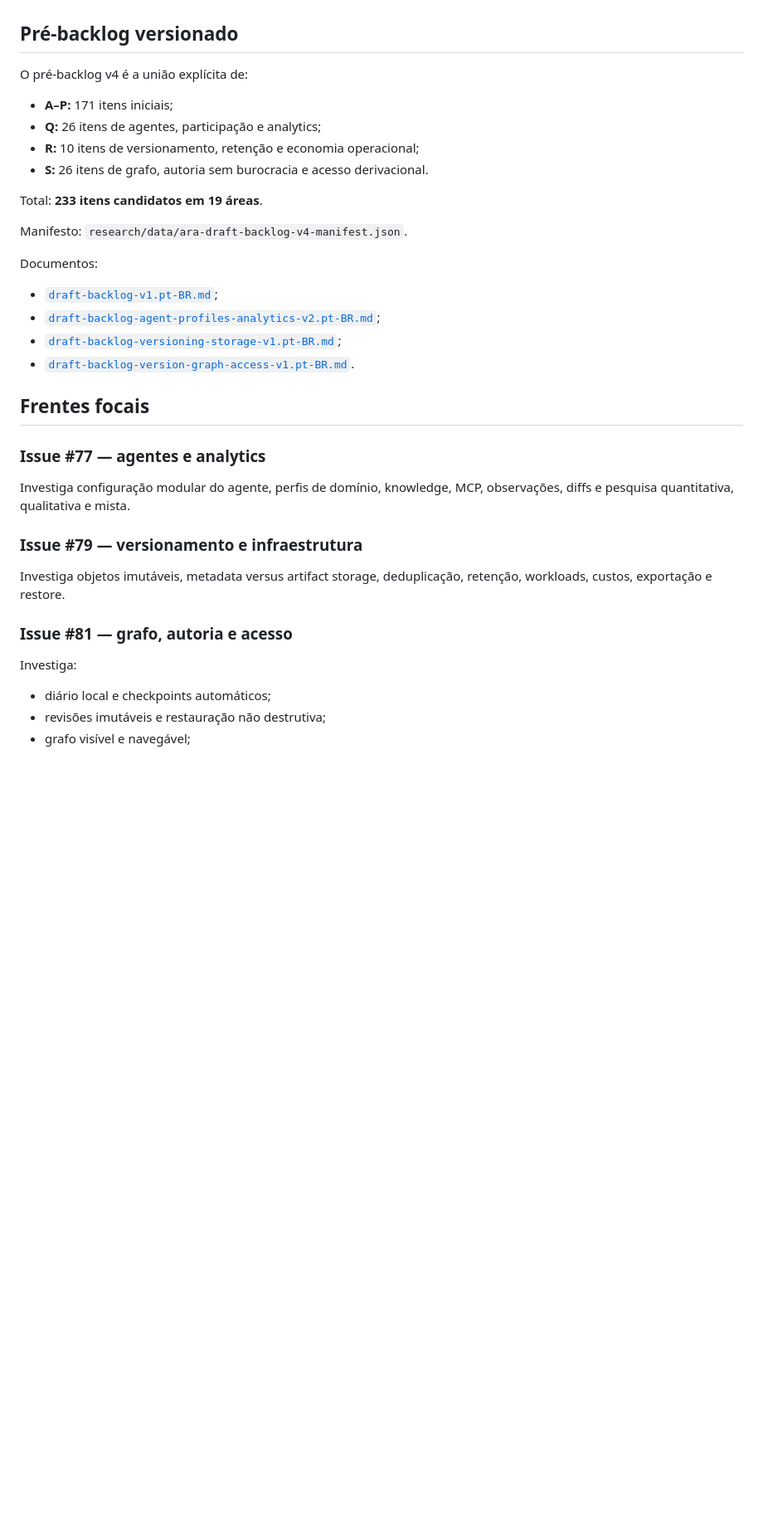
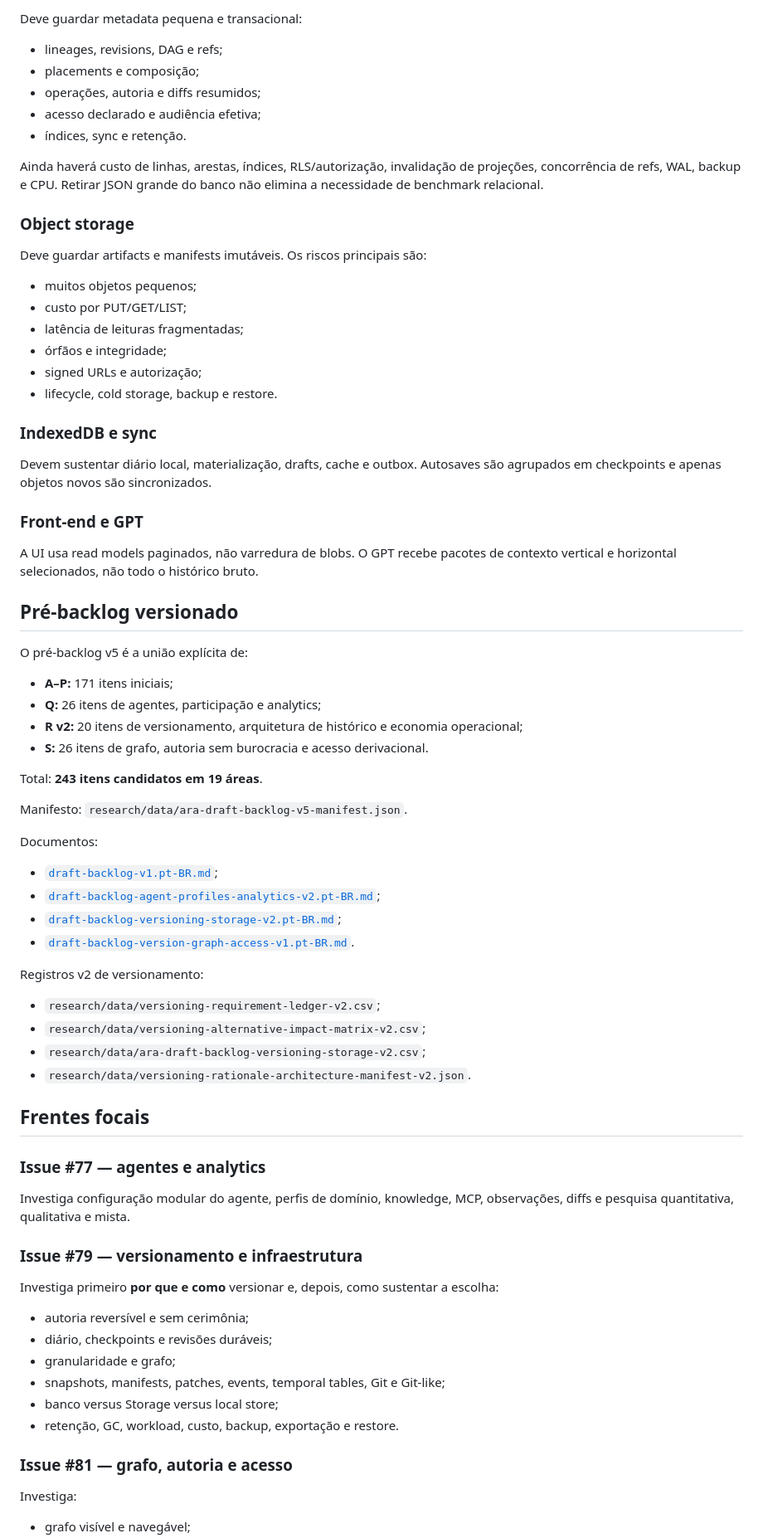
Before and after one commit to fabio-ara/ARA-pre-consolidation, a Markdown page: docs/ideation/README.md, the part around one of its changes. Shown at 83% size. Drawn GitHub-style; blank space fills up the shorter version.

```diff
--- a/docs/ideation/README.md
+++ b/docs/ideation/README.md
@@ -54,23 +113,58 @@ Não é:
+Deve guardar metadata pequena e transacional:
+
+- lineages, revisions, DAG e refs;
+- placements e composição;
+- operações, autoria e diffs resumidos;
+- acesso declarado e audiência efetiva;
+- índices, sync e retenção.
+
+Ainda haverá custo de linhas, arestas, índices, RLS/autorização, invalidação de projeções, concorrência de refs, WAL, backup e CPU. Retirar JSON grande do banco não elimina a necessidade de benchmark relacional.
+
+### Object storage
+
+Deve guardar artifacts e manifests imutáveis. Os riscos principais são:
+
+- muitos objetos pequenos;
+- custo por PUT/GET/LIST;
+- latência de leituras fragmentadas;
+- órfãos e integridade;
+- signed URLs e autorização;
+- lifecycle, cold storage, backup e restore.
+
+### IndexedDB e sync
+
+Devem sustentar diário local, materialização, drafts, cache e outbox. Autosaves são agrupados em checkpoints e apenas objetos novos são sincronizados.
+
+### Front-end e GPT
+
+A UI usa read models paginados, não varredura de blobs. O GPT recebe pacotes de contexto vertical e horizontal selecionados, não todo o histórico bruto.
 
 ## Pré-backlog versionado
 
-O pré-backlog v4 é a união explícita de:
+O pré-backlog v5 é a união explícita de:
 
 - **A–P:** 171 itens iniciais;
 - **Q:** 26 itens de agentes, participação e analytics;
-- **R:** 10 itens de versionamento, retenção e economia operacional;
+- **R v2:** 20 itens de versionamento, arquitetura de histórico e economia operacional;
 - **S:** 26 itens de grafo, autoria sem burocracia e acesso derivacional.
 
-Total: **233 itens candidatos em 19 áreas**.
+Total: **243 itens candidatos em 19 áreas**.
 
-Manifesto: `research/data/ara-draft-backlog-v4-manifest.json`.
+Manifesto: `research/data/ara-draft-backlog-v5-manifest.json`.
 
 Documentos:
 
 - [`draft-backlog-v1.pt-BR.md`](draft-backlog-v1.pt-BR.md);
 - [`draft-backlog-agent-profiles-analytics-v2.pt-BR.md`](draft-backlog-agent-profiles-analytics-v2.pt-BR.md);
-- [`draft-backlog-versioning-storage-v1.pt-BR.md`](draft-backlog-versioning-storage-v1.pt-BR.md);
+- [`draft-backlog-versioning-storage-v2.pt-BR.md`](draft-backlog-versioning-storage-v2.pt-BR.md);
 - [`draft-backlog-version-graph-access-v1.pt-BR.md`](draft-backlog-version-graph-access-v1.pt-BR.md).
+
+Registros v2 de versionamento:
+
+- `research/data/versioning-requirement-ledger-v2.csv`;
+- `research/data/versioning-alternative-impact-matrix-v2.csv`;
+- `research/data/ara-draft-backlog-versioning-storage-v2.csv`;
+- `research/data/versioning-rationale-architecture-manifest-v2.json`.
 
 ## Frentes focais
 
@@ -80,12 +174,17 @@ Investiga configuração modular do agente, perfis de domínio, knowledge, MCP,
 
 ### Issue #79 — versionamento e infraestrutura
 
-Investiga objetos imutáveis, metadata versus artifact storage, deduplicação, retenção, workloads, custos, exportação e restore.
+Investiga primeiro **por que e como** versionar e, depois, como sustentar a escolha:
+
+- autoria reversível e sem cerimônia;
+- diário, checkpoints e revisões duráveis;
+- granularidade e grafo;
+- snapshots, manifests, patches, events, temporal tables, Git e Git-like;
+- banco versus Storage versus local store;
+- retenção, GC, workload, custo, backup, exportação e restore.
 
 ### Issue #81 — grafo, autoria e acesso
 
 Investiga:
 
-- diário local e checkpoints automáticos;
-- revisões imutáveis e restauração não destrutiva;
 - grafo visível e navegável;
```
Also changed, not shown: other parts of docs/ideation/README.md (+79 -38 lines).
